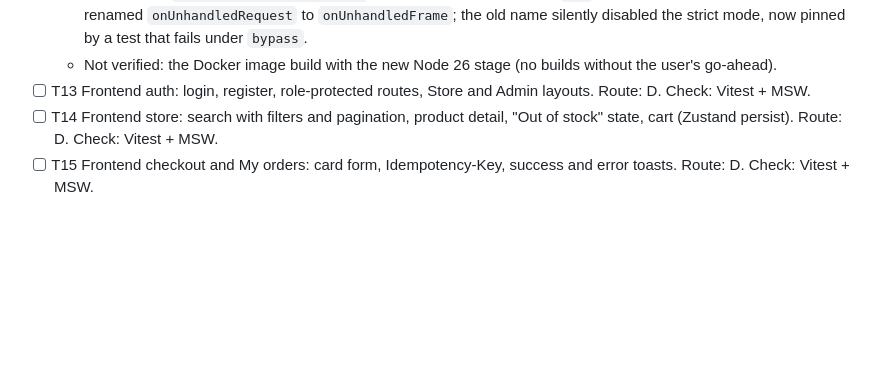
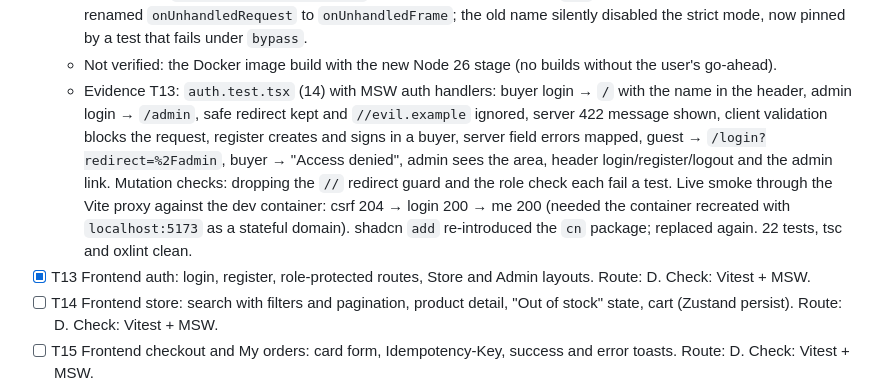
Before and after one commit to mrtheroi/loanProChallenge, a Markdown page: odd/tasks/loanpro-ecommerce.md, the part around the change. GitHub-like rendering; blank space fills up the shorter version.

Commit message:
docs(odd): record T12 and T13 evidence

```diff
--- a/odd/tasks/loanpro-ecommerce.md
+++ b/odd/tasks/loanpro-ecommerce.md
@@ -223,7 +223,8 @@ Route: D = delegated writer (2+ non-trivial files); I = inline.
   - Evidence T12: Vite 8 + React 19 + TypeScript 6.0 strict (`noUncheckedIndexedAccess`), Tailwind 4.3, shadcn (radix-nova preset) under `src/shared/ui`, TanStack Query, React Router 8, Vitest 5 + Testing Library + MSW 3. `apiFetch` (5 tests): CSRF cookie fetched once before the first mutation and sent as `X-XSRF-TOKEN`, Laravel 422 field errors mapped to `ApiError`, non-JSON errors get a generic message. Router tests: store layout and not-found page. Checks: 8 tests, `tsc -b` and oxlint clean.
   - Deviations, recorded: the Vite template ships oxlint instead of ESLint (kept); shadcn 4.22 generated an import from the `cn` package, whose 0.5.0 was published the same day (pre-1.0, ships a bin), replaced with the standard clsx + tailwind-merge; the shadcn CLI pulled 7 high advisories (braces via fast-glob), so its `tailwind.css` (MIT) is vendored as `src/shared/ui/shadcn.css` and the CLI is used through `npx` only (audit: 0 vulnerabilities). MSW 3 renamed `onUnhandledRequest` to `onUnhandledFrame`; the old name silently disabled the strict mode, now pinned by a test that fails under `bypass`.
   - Not verified: the Docker image build with the new Node 26 stage (no builds without the user's go-ahead).
-- [ ] T13 Frontend auth: login, register, role-protected routes, Store and Admin layouts. Route: D. Check: Vitest + MSW.
+  - Evidence T13: `auth.test.tsx` (14) with MSW auth handlers: buyer login → `/` with the name in the header, admin login → `/admin`, safe redirect kept and `//evil.example` ignored, server 422 message shown, client validation blocks the request, register creates and signs in a buyer, server field errors mapped, guest → `/login?redirect=%2Fadmin`, buyer → "Access denied", admin sees the area, header login/register/logout and the admin link. Mutation checks: dropping the `//` redirect guard and the role check each fail a test. Live smoke through the Vite proxy against the dev container: csrf 204 → login 200 → me 200 (needed the container recreated with `localhost:5173` as a stateful domain). shadcn `add` re-introduced the `cn` package; replaced again. 22 tests, tsc and oxlint clean.
+- [x] T13 Frontend auth: login, register, role-protected routes, Store and Admin layouts. Route: D. Check: Vitest + MSW.
 - [ ] T14 Frontend store: search with filters and pagination, product detail, "Out of stock" state, cart (Zustand persist). Route: D. Check: Vitest + MSW.
 - [ ] T15 Frontend checkout and My orders: card form, Idempotency-Key, success and error toasts. Route: D. Check: Vitest + MSW.
 - [ ] T16 Frontend admin: product table, create/edit form with category combobox, delete confirmation modal. Route: D. Check: Vitest + MSW.
```
